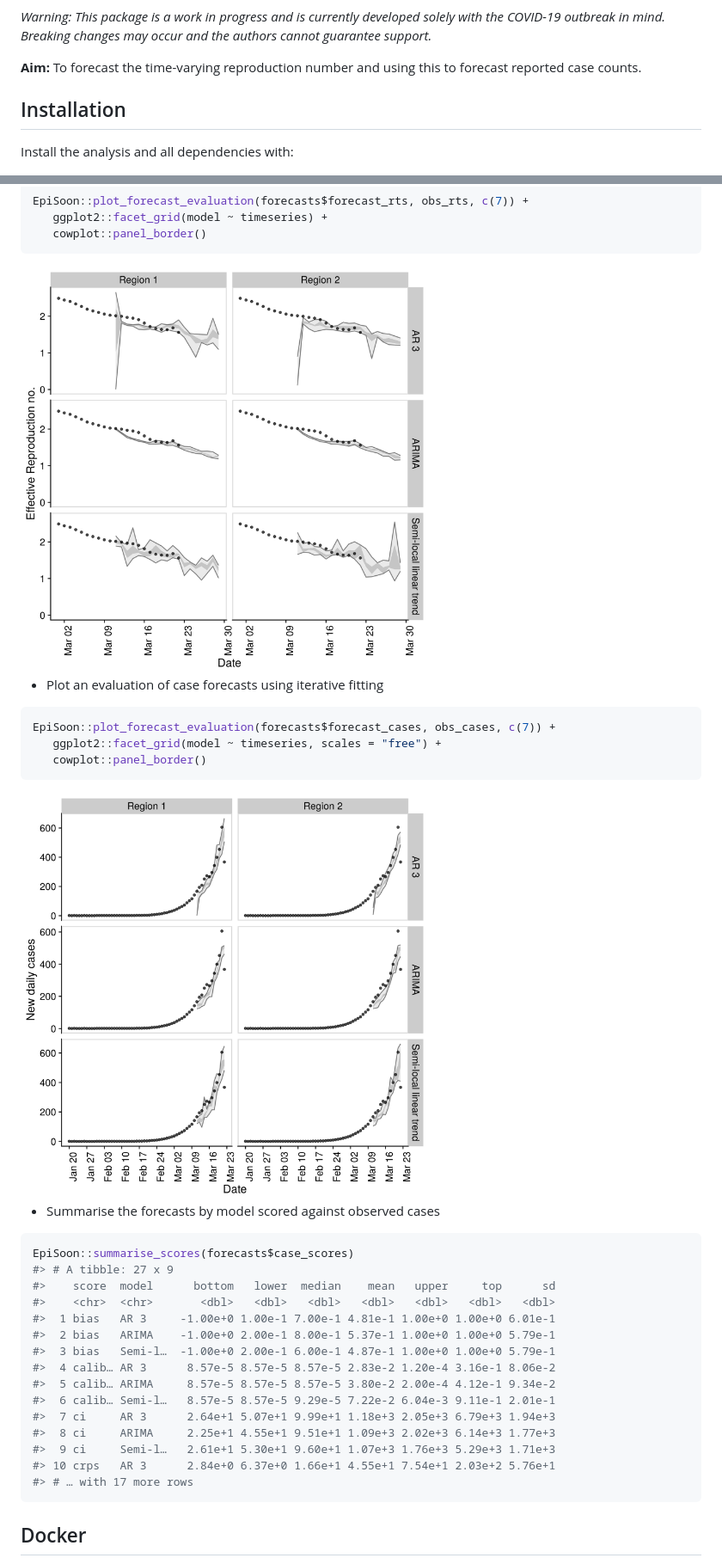
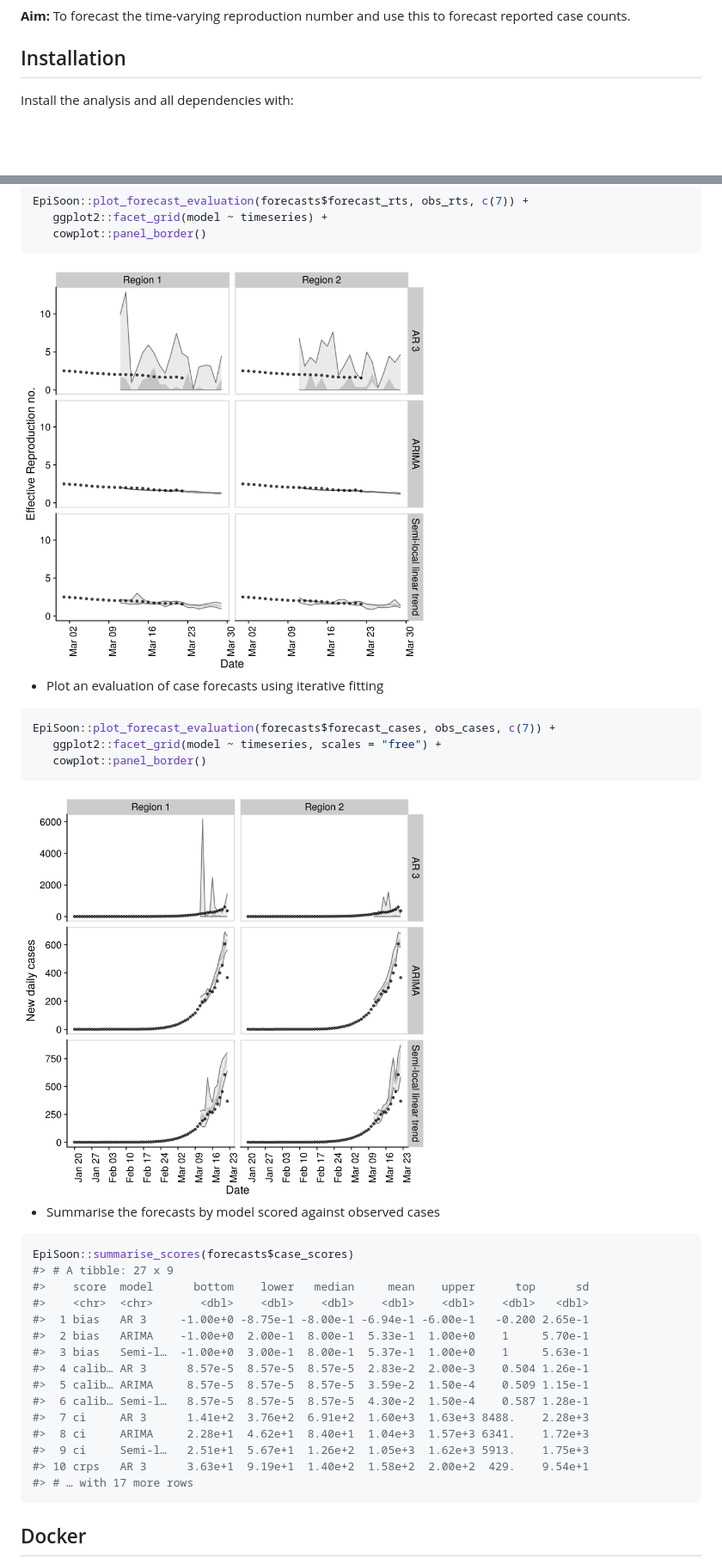
Before and after one commit to epiforecasts/EpiSoon, a Markdown page: README.md, 2 parts joined by grey strips. Shown: that part at 86% size. Drawn GitHub-style; pictures changed too: man/figures/unnamed-chunk-7-1.png, man/figures/unnamed-chunk-8-1.png; blank space fills up the shorter version.

````diff
--- a/README.md
+++ b/README.md
@@ -5,11 +7,7 @@
 [![Build
 Status](https://travis-ci.com/epiforecasts/EpiSoon.svg?branch=master)](https://travis-ci.com/epiforecasts/EpiSoon)
 
-*Warning: This package is a work in progress and is currently developed
-solely with the COVID-19 outbreak in mind. Breaking changes may occur
-and the authors cannot guarantee support.*
-
-**Aim:** To forecast the time-varying reproduction number and using this
+**Aim:** To forecast the time-varying reproduction number and use this
 to forecast reported case counts.
 
 ## Installation
@@ -186,18 +184,18 @@ EpiSoon::plot_forecast_evaluation(forecasts$forecast_cases, obs_cases, c(7)) +
 ``` r
 EpiSoon::summarise_scores(forecasts$case_scores)
 #> # A tibble: 27 x 9
-#>    score  model      bottom   lower  median    mean   upper     top      sd
-#>    <chr>  <chr>       <dbl>   <dbl>   <dbl>   <dbl>   <dbl>   <dbl>   <dbl>
-#>  1 bias   AR 3     -1.00e+0 1.00e-1 7.00e-1 4.81e-1 1.00e+0 1.00e+0 6.01e-1
-#>  2 bias   ARIMA    -1.00e+0 2.00e-1 8.00e-1 5.37e-1 1.00e+0 1.00e+0 5.79e-1
-#>  3 bias   Semi-l…  -1.00e+0 2.00e-1 6.00e-1 4.87e-1 1.00e+0 1.00e+0 5.79e-1
-#>  4 calib… AR 3      8.57e-5 8.57e-5 8.57e-5 2.83e-2 1.20e-4 3.16e-1 8.06e-2
-#>  5 calib… ARIMA     8.57e-5 8.57e-5 8.57e-5 3.80e-2 2.00e-4 4.12e-1 9.34e-2
-#>  6 calib… Semi-l…   8.57e-5 8.57e-5 9.29e-5 7.22e-2 6.04e-3 9.11e-1 2.01e-1
-#>  7 ci     AR 3      2.64e+1 5.07e+1 9.99e+1 1.18e+3 2.05e+3 6.79e+3 1.94e+3
-#>  8 ci     ARIMA     2.25e+1 4.55e+1 9.51e+1 1.09e+3 2.02e+3 6.14e+3 1.77e+3
-#>  9 ci     Semi-l…   2.61e+1 5.30e+1 9.60e+1 1.07e+3 1.76e+3 5.29e+3 1.71e+3
-#> 10 crps   AR 3      2.84e+0 6.37e+0 1.66e+1 4.55e+1 7.54e+1 2.03e+2 5.76e+1
+#>    score  model      bottom    lower   median     mean    upper      top      sd
+#>    <chr>  <chr>       <dbl>    <dbl>    <dbl>    <dbl>    <dbl>    <dbl>   <dbl>
+#>  1 bias   AR 3     -1.00e+0 -8.75e-1 -8.00e-1 -6.94e-1 -6.00e-1   -0.200 2.65e-1
+#>  2 bias   ARIMA    -1.00e+0  2.00e-1  8.00e-1  5.33e-1  1.00e+0    1     5.70e-1
+#>  3 bias   Semi-l…  -1.00e+0  3.00e-1  8.00e-1  5.37e-1  1.00e+0    1     5.63e-1
+#>  4 calib… AR 3      8.57e-5  8.57e-5  8.57e-5  2.83e-2  2.00e-3    0.504 1.26e-1
+#>  5 calib… ARIMA     8.57e-5  8.57e-5  8.57e-5  3.59e-2  1.50e-4    0.509 1.15e-1
+#>  6 calib… Semi-l…   8.57e-5  8.57e-5  8.57e-5  4.30e-2  1.50e-4    0.587 1.28e-1
+#>  7 ci     AR 3      1.41e+2  3.76e+2  6.91e+2  1.60e+3  1.63e+3 8488.    2.28e+3
+#>  8 ci     ARIMA     2.28e+1  4.62e+1  8.40e+1  1.04e+3  1.57e+3 6341.    1.72e+3
+#>  9 ci     Semi-l…   2.51e+1  5.67e+1  1.26e+2  1.05e+3  1.62e+3 5913.    1.75e+3
+#> 10 crps   AR 3      3.63e+1  9.19e+1  1.40e+2  1.58e+2  2.00e+2  429.    9.54e+1
 #> # … with 17 more rows
 ```
 
````
Also changed, not shown: other parts of README.md (+61 -59 lines), 3 other files.
